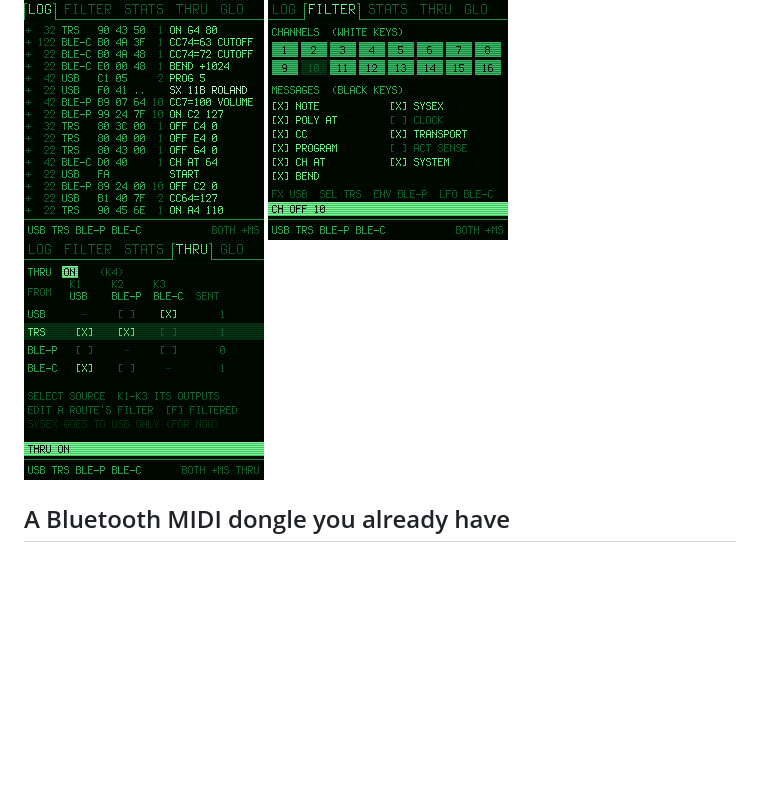
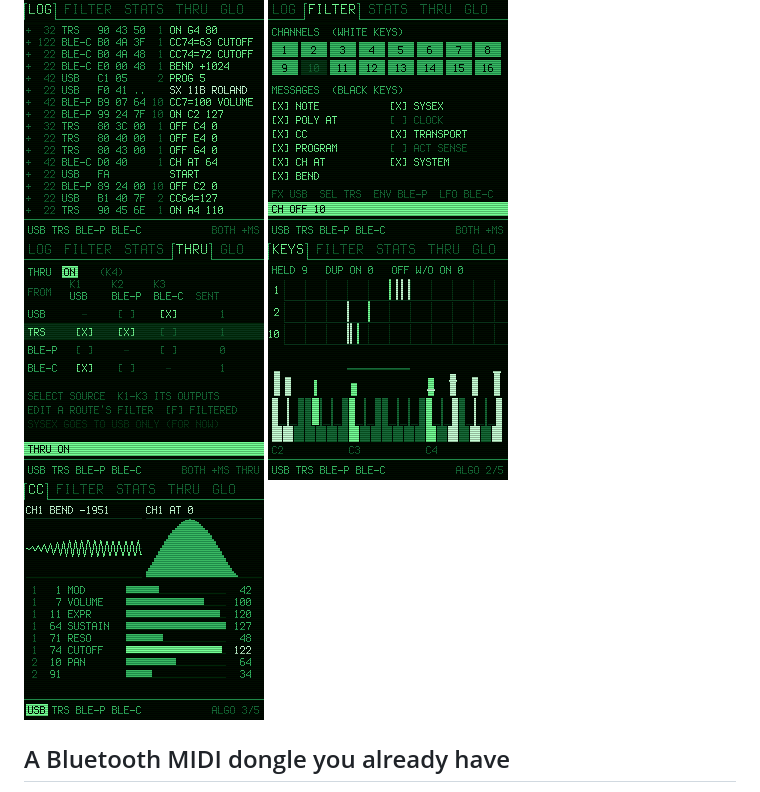
Before and after one commit to ignis32/midimonitor_fm1, a Markdown page: README.md, the part around the change. Drawn GitHub-style; pictures changed too: docs/screen-cc.png (added), docs/screen-keys.png (added); blank space fills up the shorter version.

Commit message:
Screenshots: KEYS and CC (docs/screens.txt)

```diff
--- a/README.md
+++ b/README.md
@@ -6,6 +6,7 @@ that comes in from USB, the TRS jack and Bluetooth, in hex, in words or both, an
 **Status: early (0.3).** It runs on the FM-1. Expect changes.
 
 <img src="docs/screen-log.png" width="240" alt="LOG: messages from USB, TRS and both Bluetooth links, in hex and in words"> <img src="docs/screen-filter.png" width="240" alt="FILTER: channels on the white keys, message types on the black keys"> <img src="docs/screen-thru.png" width="240" alt="THRU: the FM-1 as a Bluetooth MIDI dongle">
+<img src="docs/screen-keys.png" width="240" alt="KEYS: the notes held per channel, a zoomed keyboard with velocity and pressure"> <img src="docs/screen-cc.png" width="240" alt="CC: pitch bend and channel pressure as graphs, the controllers as bars">
 
 ## A Bluetooth MIDI dongle you already have
 
```
Also changed, not shown: 1 other file.
